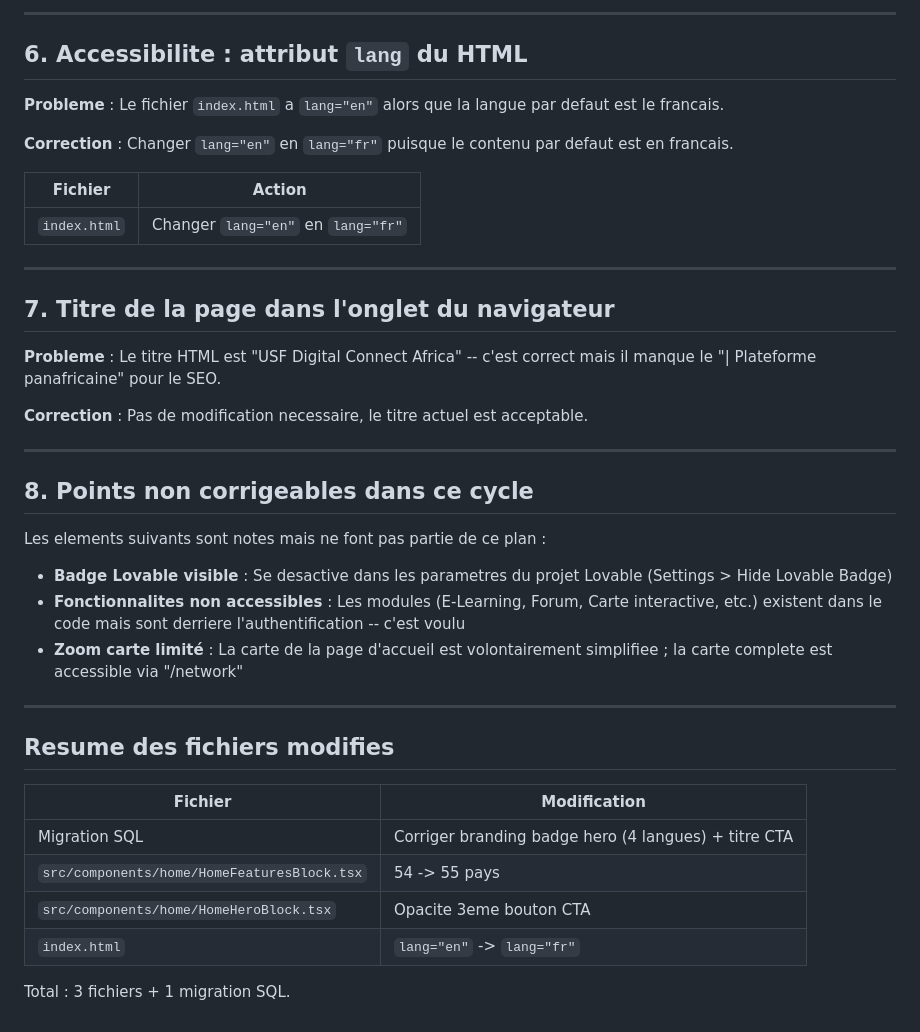
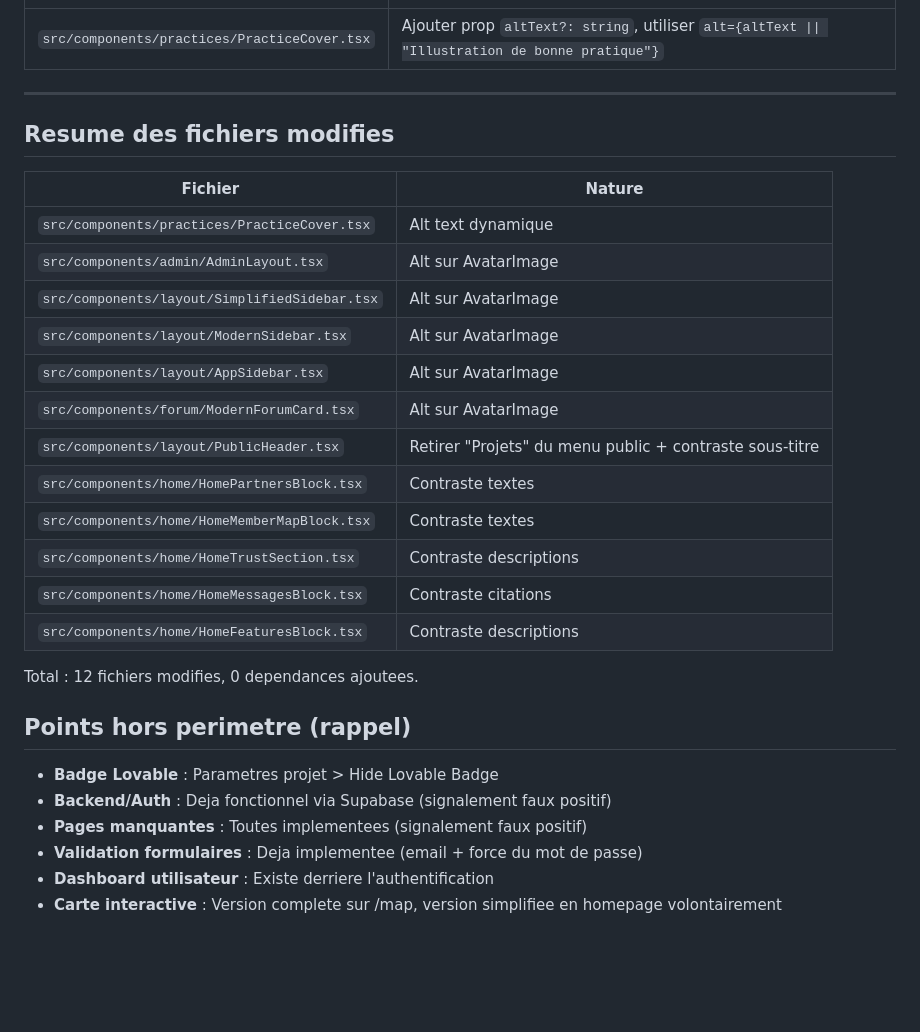
Before and after one commit to SOMET1010/africa-fsu-connect, a Markdown page: .lovable/plan.md, the part around one of its changes. GitHub-like rendering; blank space fills up the shorter version.

```diff
--- a/.lovable/plan.md
+++ b/.lovable/plan.md
@@ -75,42 +61,31 @@ Le nom de marque ne se traduit pas.
----
-
-## 6. Accessibilite : attribut `lang` du HTML
-
-**Probleme** : Le fichier `index.html` a `lang="en"` alors que la langue par defaut est le francais.
-
-**Correction** : Changer `lang="en"` en `lang="fr"` puisque le contenu par defaut est en francais.
-
-| Fichier | Action |
-|---|---|
-| `index.html` | Changer `lang="en"` en `lang="fr"` |
-
----
-
-## 7. Titre de la page dans l'onglet du navigateur
-
-**Probleme** : Le titre HTML est "USF Digital Connect Africa" -- c'est correct mais il manque le "| Plateforme panafricaine" pour le SEO.
-
-**Correction** : Pas de modification necessaire, le titre actuel est acceptable.
-
----
-
-## 8. Points non corrigeables dans ce cycle
-
-Les elements suivants sont notes mais ne font pas partie de ce plan :
-
-- **Badge Lovable visible** : Se desactive dans les parametres du projet Lovable (Settings > Hide Lovable Badge)
-- **Fonctionnalites non accessibles** : Les modules (E-Learning, Forum, Carte interactive, etc.) existent dans le code mais sont derriere l'authentification -- c'est voulu
-- **Zoom carte limité** : La carte de la page d'accueil est volontairement simplifiee ; la carte complete est accessible via "/network"
+| `src/components/practices/PracticeCover.tsx` | Ajouter prop `altText?: string`, utiliser `alt={altText \|\| "Illustration de bonne pratique"}` |
 
 ---
 
 ## Resume des fichiers modifies
 
-| Fichier | Modification |
+| Fichier | Nature |
 |---|---|
-| Migration SQL | Corriger branding badge hero (4 langues) + titre CTA |
-| `src/components/home/HomeFeaturesBlock.tsx` | 54 -> 55 pays |
-| `src/components/home/HomeHeroBlock.tsx` | Opacite 3eme bouton CTA |
-| `index.html` | `lang="en"` -> `lang="fr"` |
+| `src/components/practices/PracticeCover.tsx` | Alt text dynamique |
+| `src/components/admin/AdminLayout.tsx` | Alt sur AvatarImage |
+| `src/components/layout/SimplifiedSidebar.tsx` | Alt sur AvatarImage |
+| `src/components/layout/ModernSidebar.tsx` | Alt sur AvatarImage |
+| `src/components/layout/AppSidebar.tsx` | Alt sur AvatarImage |
+| `src/components/forum/ModernForumCard.tsx` | Alt sur AvatarImage |
+| `src/components/layout/PublicHeader.tsx` | Retirer "Projets" du menu public + contraste sous-titre |
+| `src/components/home/HomePartnersBlock.tsx` | Contraste textes |
+| `src/components/home/HomeMemberMapBlock.tsx` | Contraste textes |
+| `src/components/home/HomeTrustSection.tsx` | Contraste descriptions |
+| `src/components/home/HomeMessagesBlock.tsx` | Contraste citations |
+| `src/components/home/HomeFeaturesBlock.tsx` | Contraste descriptions |
 
-Total : 3 fichiers + 1 migration SQL.
+Total : 12 fichiers modifies, 0 dependances ajoutees.
+
+## Points hors perimetre (rappel)
+
+- **Badge Lovable** : Parametres projet > Hide Lovable Badge
+- **Backend/Auth** : Deja fonctionnel via Supabase (signalement faux positif)
+- **Pages manquantes** : Toutes implementees (signalement faux positif)
+- **Validation formulaires** : Deja implementee (email + force du mot de passe)
+- **Dashboard utilisateur** : Existe derriere l'authentification
+- **Carte interactive** : Version complete sur /map, version simplifiee en homepage volontairement
```
Also changed, not shown: other parts of .lovable/plan.md (+33 -47 lines).
